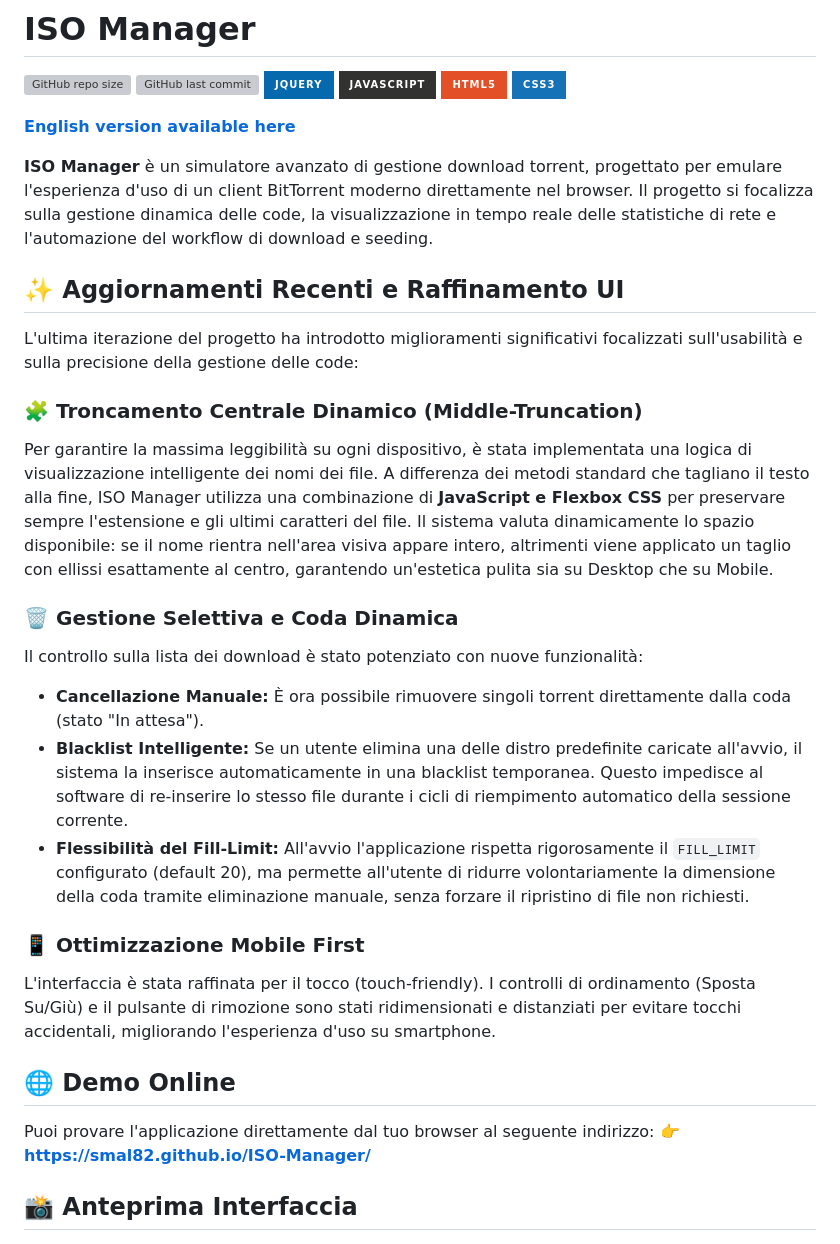
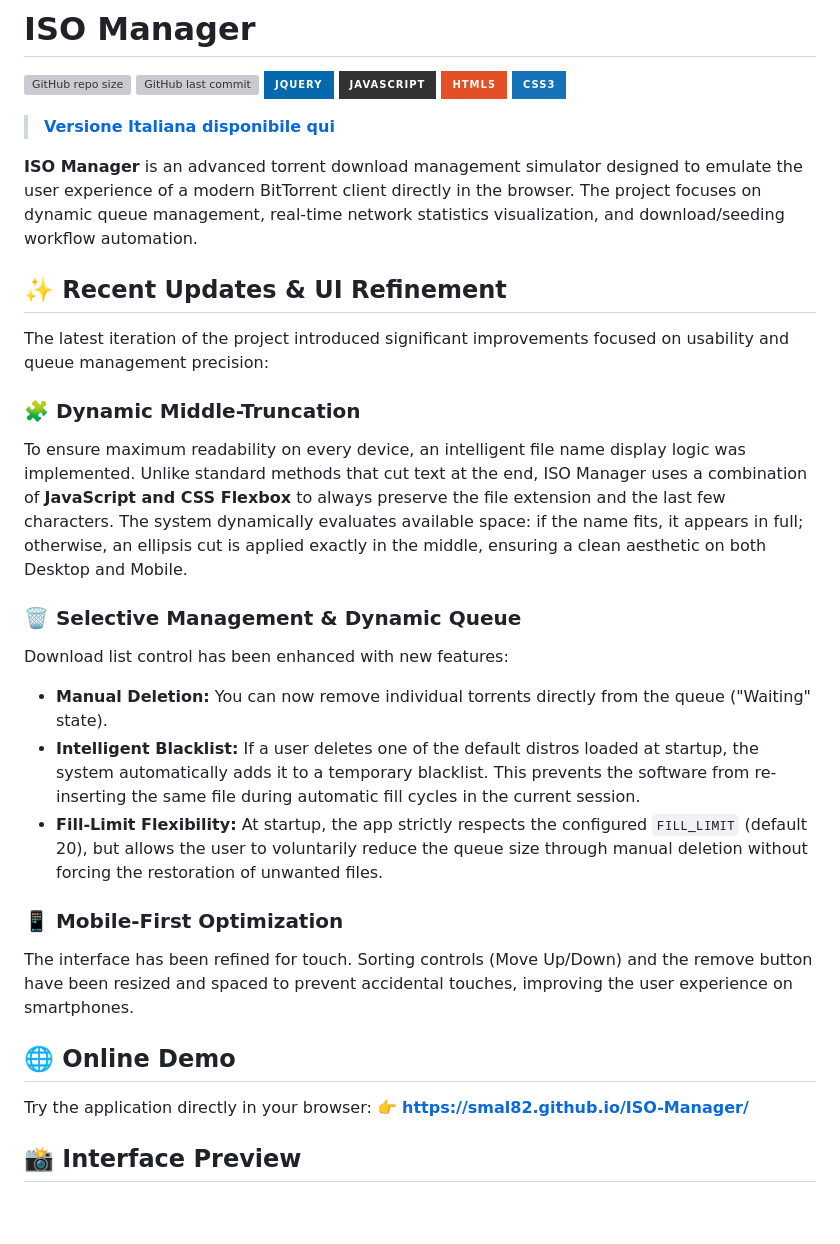
Before and after one commit to smal82/ISO-Manager, a Markdown page: README.md, the part around one of its changes. Rendered like a GitHub page; badges without logos; blank space fills up the shorter version; grey boxes are pictures that could not be loaded.

```diff
--- a/README.md
+++ b/README.md
@@ -7,32 +7,32 @@
 ![HTML5](https://img.shields.io/badge/html5-%23E34F26.svg?style=for-the-badge&logo=html5&logoColor=white)
 ![CSS3](https://img.shields.io/badge/css3-%231572B6.svg?style=for-the-badge&logo=css3&logoColor=white)
 
-**[English version available here](README.md)**
+> **[Versione Italiana disponibile qui](README.it.md)**
 
-**ISO Manager** è un simulatore avanzato di gestione download torrent, progettato per emulare l'esperienza d'uso di un client BitTorrent moderno direttamente nel browser. Il progetto si focalizza sulla gestione dinamica delle code, la visualizzazione in tempo reale delle statistiche di rete e l'automazione del workflow di download e seeding.
+**ISO Manager** is an advanced torrent download management simulator designed to emulate the user experience of a modern BitTorrent client directly in the browser. The project focuses on dynamic queue management, real-time network statistics visualization, and download/seeding workflow automation.
 
-## ✨ Aggiornamenti Recenti e Raffinamento UI
+## ✨ Recent Updates & UI Refinement
 
-L'ultima iterazione del progetto ha introdotto miglioramenti significativi focalizzati sull'usabilità e sulla precisione della gestione delle code:
+The latest iteration of the project introduced significant improvements focused on usability and queue management precision:
 
-### 🧩 Troncamento Centrale Dinamico (Middle-Truncation)
-Per garantire la massima leggibilità su ogni dispositivo, è stata implementata una logica di visualizzazione intelligente dei nomi dei file. A differenza dei metodi standard che tagliano il testo alla fine, ISO Manager utilizza una combinazione di **JavaScript e Flexbox CSS** per preservare sempre l'estensione e gli ultimi caratteri del file. Il sistema valuta dinamicamente lo spazio disponibile: se il nome rientra nell'area visiva appare intero, altrimenti viene applicato un taglio con ellissi esattamente al centro, garantendo un'estetica pulita sia su Desktop che su Mobile.
+### 🧩 Dynamic Middle-Truncation
+To ensure maximum readability on every device, an intelligent file name display logic was implemented. Unlike standard methods that cut text at the end, ISO Manager uses a combination of **JavaScript and CSS Flexbox** to always preserve the file extension and the last few characters. The system dynamically evaluates available space: if the name fits, it appears in full; otherwise, an ellipsis cut is applied exactly in the middle, ensuring a clean aesthetic on both Desktop and Mobile.
 
-### 🗑️ Gestione Selettiva e Coda Dinamica
-Il controllo sulla lista dei download è stato potenziato con nuove funzionalità:
-* **Cancellazione Manuale:** È ora possibile rimuovere singoli torrent direttamente dalla coda (stato "In attesa").
-* **Blacklist Intelligente:** Se un utente elimina una delle distro predefinite caricate all'avvio, il sistema la inserisce automaticamente in una blacklist temporanea. Questo impedisce al software di re-inserire lo stesso file durante i cicli di riempimento automatico della sessione corrente.
-* **Flessibilità del Fill-Limit:** All'avvio l'applicazione rispetta rigorosamente il `FILL_LIMIT` configurato (default 20), ma permette all'utente di ridurre volontariamente la dimensione della coda tramite eliminazione manuale, senza forzare il ripristino di file non richiesti.
+### 🗑️ Selective Management & Dynamic Queue
+Download list control has been enhanced with new features:
+* **Manual Deletion:** You can now remove individual torrents directly from the queue ("Waiting" state).
+* **Intelligent Blacklist:** If a user deletes one of the default distros loaded at startup, the system automatically adds it to a temporary blacklist. This prevents the software from re-inserting the same file during automatic fill cycles in the current session.
+* **Fill-Limit Flexibility:** At startup, the app strictly respects the configured `FILL_LIMIT` (default 20), but allows the user to voluntarily reduce the queue size through manual deletion without forcing the restoration of unwanted files.
 
-### 📱 Ottimizzazione Mobile First
-L'interfaccia è stata raffinata per il tocco (touch-friendly). I controlli di ordinamento (Sposta Su/Giù) e il pulsante di rimozione sono stati ridimensionati e distanziati per evitare tocchi accidentali, migliorando l'esperienza d'uso su smartphone.
+### 📱 Mobile-First Optimization
+The interface has been refined for touch. Sorting controls (Move Up/Down) and the remove button have been resized and spaced to prevent accidental touches, improving the user experience on smartphones.
 
-## 🌐 Demo Online
+## 🌐 Online Demo
 
-Puoi provare l'applicazione direttamente dal tuo browser al seguente indirizzo:
+Try the application directly in your browser:
 👉 **[https://smal82.github.io/ISO-Manager/](https://smal82.github.io/ISO-Manager/)**
 
-## 📸 Anteprima Interfaccia
+## 📸 Interface Preview
 
 <p align="center">
 <img src="1.png" width="400" alt="Screenshot 1">
```
Also changed, not shown: other parts of README.md (+14 -18 lines).
